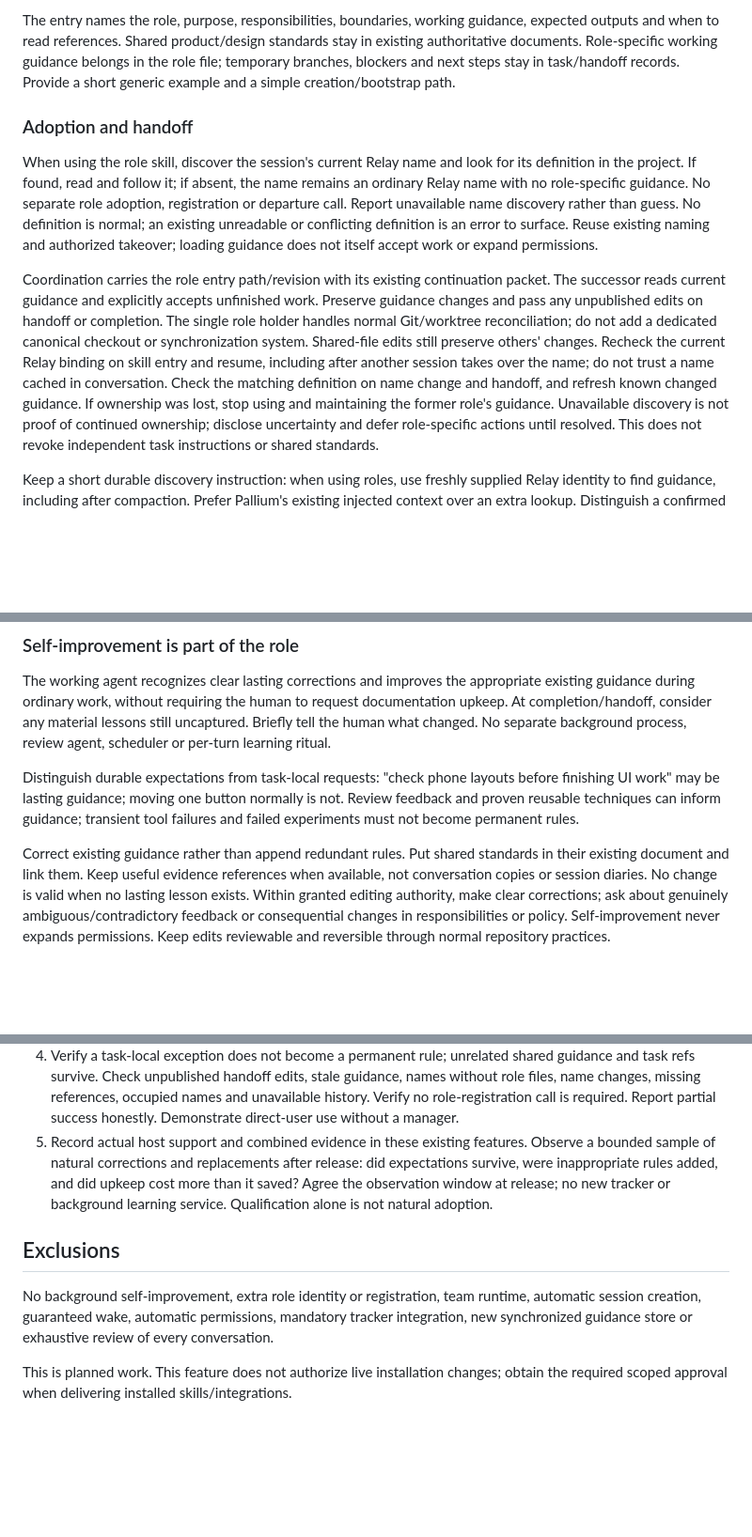
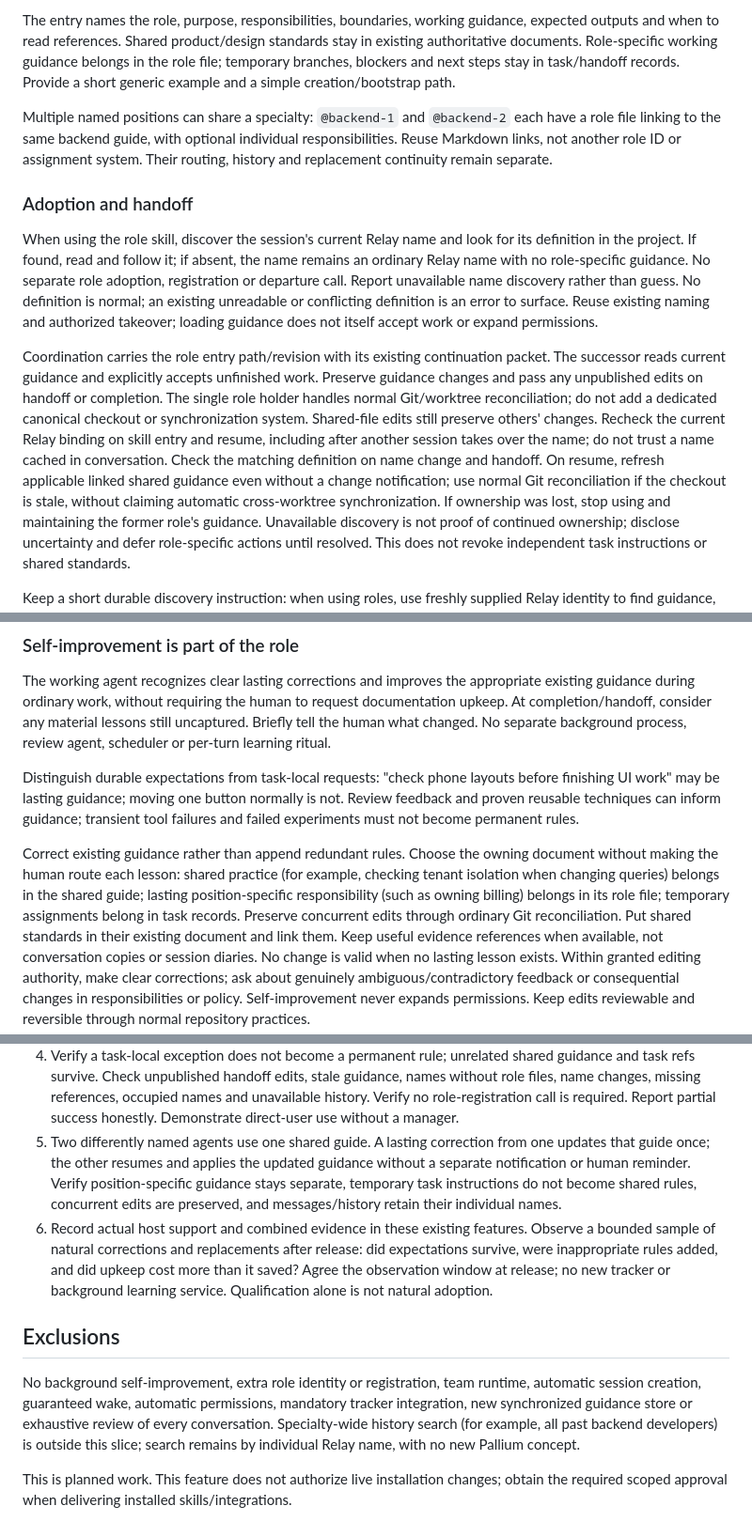
Before and after one commit to rore/rore-collection, a Markdown page: plans/feature-persistent-agent-roles.md, 3 parts joined by grey strips. Shown at 94% size. GitHub-like rendering; blank space fills up the shorter version.

Commit message:
Define shared role guidance and cross-agent learning acceptance

```diff
--- a/plans/feature-persistent-agent-roles.md
+++ b/plans/feature-persistent-agent-roles.md
@@ -39,6 +39,11 @@ stay in existing authoritative documents. Role-specific working guidance belongs
 in the role file; temporary branches, blockers and next steps stay in task/handoff
 records. Provide a short generic example and a simple creation/bootstrap path.
 
+Multiple named positions can share a specialty: `@backend-1` and `@backend-2`
+each have a role file linking to the same backend guide, with optional individual
+responsibilities. Reuse Markdown links, not another role ID or assignment system.
+Their routing, history and replacement continuity remain separate.
+
 ### Adoption and handoff
 
 When using the role skill, discover the session's current Relay name and look for
@@ -57,7 +62,9 @@ do not add a dedicated canonical checkout or synchronization system. Shared-file
 edits still preserve others' changes. Recheck the current Relay binding on skill
 entry and resume, including after another session takes over the name; do not
 trust a name cached in conversation. Check the matching definition on name change
-and handoff, and refresh known changed guidance. If ownership was lost, stop using
+and handoff. On resume, refresh applicable linked shared guidance even without a
+change notification; use normal Git reconciliation if the checkout is stale,
+without claiming automatic cross-worktree synchronization. If ownership was lost, stop using
 and maintaining the former role's guidance. Unavailable discovery is not proof of
 continued ownership; disclose uncertainty and defer role-specific actions until
 resolved. This does not revoke independent task instructions or shared standards.
@@ -90,8 +97,13 @@ before finishing UI work" may be lasting guidance; moving one button normally is
 not. Review feedback and proven reusable techniques can inform guidance; transient
 tool failures and failed experiments must not become permanent rules.
 
-Correct existing guidance rather than append redundant rules. Put shared standards
-in their existing document and link them. Keep useful evidence references when
+Correct existing guidance rather than append redundant rules. Choose the owning
+document without making the human route each lesson: shared practice (for example,
+checking tenant isolation when changing queries) belongs in the shared guide;
+lasting position-specific responsibility (such as owning billing) belongs in its
+role file; temporary assignments belong in task records. Preserve concurrent edits
+through ordinary Git reconciliation. Put shared standards in their existing
+document and link them. Keep useful evidence references when
 available, not conversation copies or session diaries. No change is valid when no
 lasting lesson exists. Within granted editing authority, make clear corrections;
 ask about genuinely ambiguous/contradictory feedback or consequential changes in
@@ -129,7 +141,12 @@ name's current holder. No automatic historical backfill.
    guidance, names without role files, name changes, missing references, occupied
    names and unavailable history. Verify no role-registration call is required. Report
    partial success honestly. Demonstrate direct-user use without a manager.
-5. Record actual host support and combined evidence in these existing features.
+5. Two differently named agents use one shared guide. A lasting correction from
+   one updates that guide once; the other resumes and applies the updated guidance
+   without a separate notification or human reminder. Verify position-specific
+   guidance stays separate, temporary task instructions do not become shared rules,
+   concurrent edits are preserved, and messages/history retain their individual names.
+6. Record actual host support and combined evidence in these existing features.
    Observe a bounded sample of natural corrections and replacements after release:
    did expectations survive, were inappropriate rules added, and did upkeep cost
    more than it saved? Agree the observation window at release; no new tracker or
@@ -140,6 +157,8 @@ name's current holder. No automatic historical backfill.
 No background self-improvement, extra role identity or registration, team runtime, automatic session
 creation, guaranteed wake, automatic permissions, mandatory tracker integration,
 new synchronized guidance store or exhaustive review of every conversation.
+Specialty-wide history search (for example, all past backend developers) is outside
+this slice; search remains by individual Relay name, with no new Pallium concept.
 
 This is planned work. This feature does not authorize live installation changes;
 obtain the required scoped approval when delivering installed skills/integrations.
```
